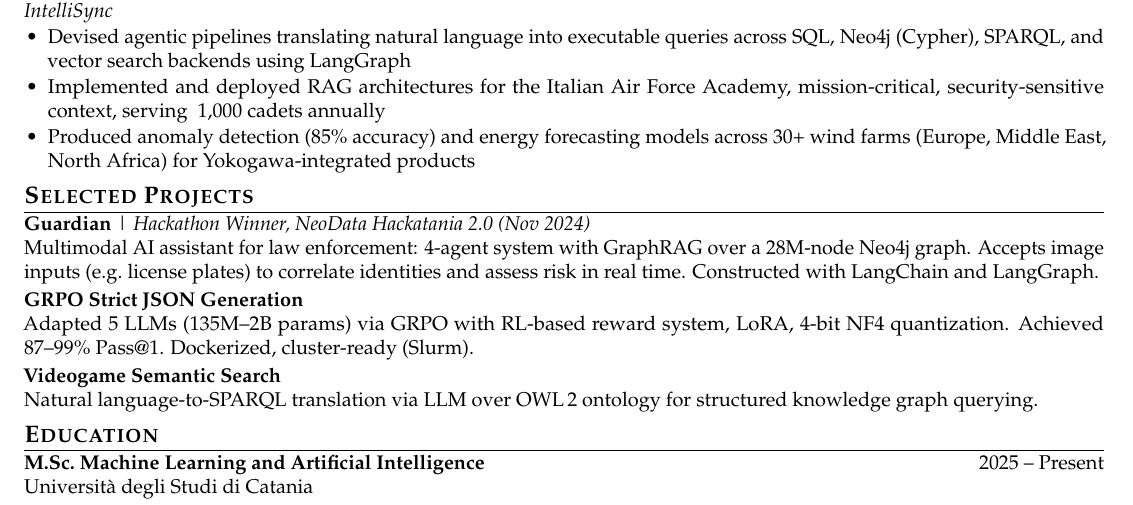
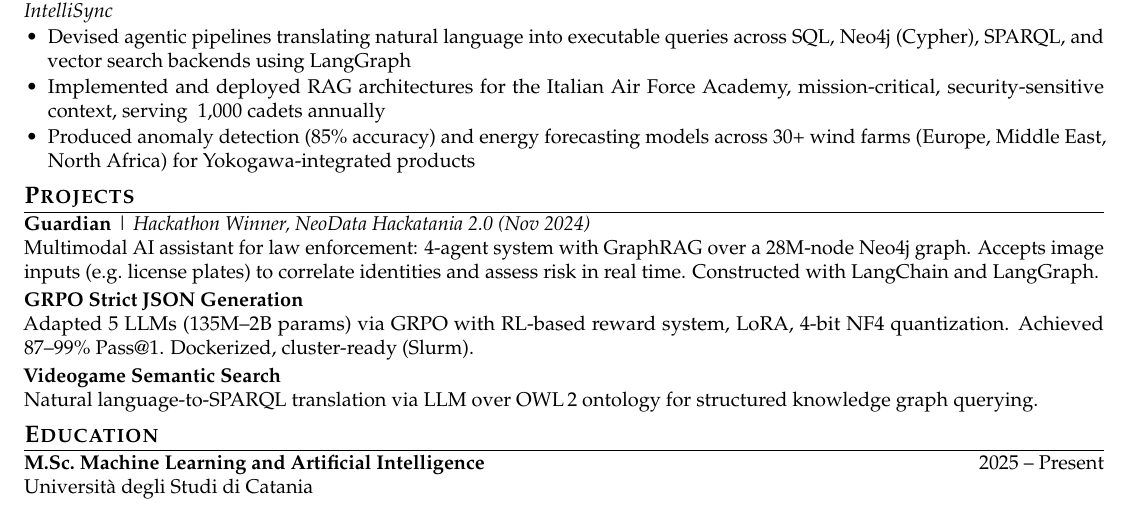
Before and after one commit to GiuseppeBellamacina/CurriculumVitae, a LaTeX CV (cv.tex): part of the page, cut so that both start at the same text. Compiled offline with pdfLaTeX.

Commit message:
style(cv): update section title from 'SELECTED PROJECTS' to 'PROJECTS'

```diff
--- a/cv.tex
+++ b/cv.tex
@@ -97,9 +97,9 @@ Model Adaptation & Fine-tuning, GRPO/RL, LoRA, knowledge distillation, domain ad
 \end{itemize}
 
 % ===========================================================================
-%  SELECTED PROJECTS
+%  PROJECTS
 % ===========================================================================
-\section{Selected Projects}
+\section{Projects}
 
 \textbf{Guardian} | \textit{Hackathon Winner, NeoData Hackatania 2.0 (Nov 2024)} \\
 Multimodal AI assistant for law enforcement: 4-agent system with GraphRAG over a 28M-node Neo4j graph. Accepts image inputs (e.g.\ license plates) to correlate identities and assess risk in real time. Constructed with LangChain and LangGraph.
```
Also changed, not shown: cv.pdf.
